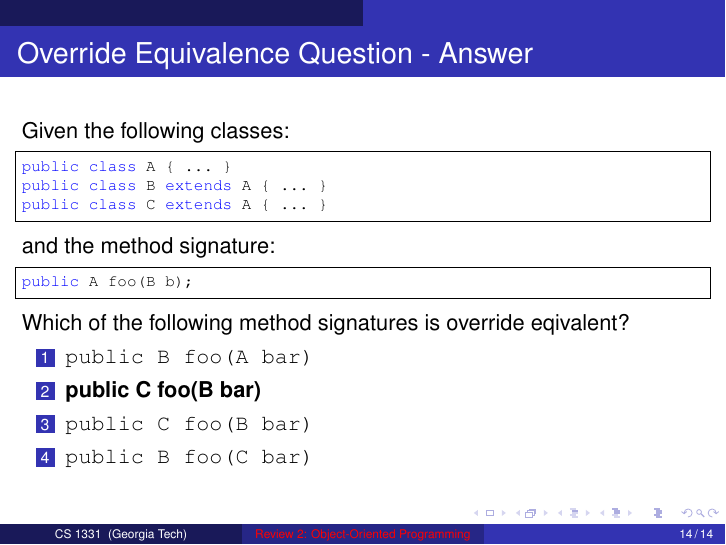
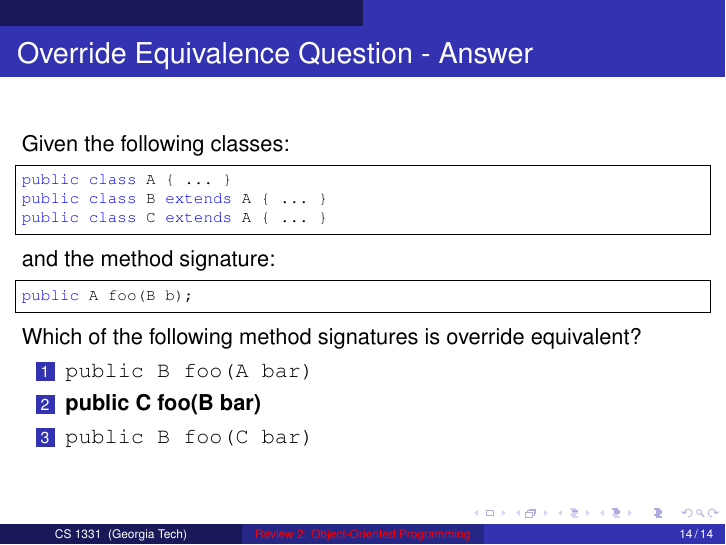
Before and after one commit to cs1331/cs1331.github.io.old, LaTeX slides (slides/review2.tex): page 14 of 14. Compiled offline with pdfLaTeX.

Commit message:
Fix typo and answer, remove Battlefront

```diff
--- a/slides/review2.tex
+++ b/slides/review2.tex
@@ -318,11 +318,10 @@ and the method signature:
 public A foo(B b);
 \end{lstlisting}
 
-Which of the following method signatures is override eqivalent?
+Which of the following method signatures is override equivalent?
 
 \begin{enumerate}
 \item {\tt public B foo(A bar)}
-\item {\tt public C foo(B bar)}
 \item {\tt public C foo(B bar)}
 \item {\tt public B foo(C bar)}
 \end{enumerate}
@@ -348,12 +347,11 @@ and the method signature:
 public A foo(B b);
 \end{lstlisting}
 
-Which of the following method signatures is override eqivalent?
+Which of the following method signatures is override equivalent?
 
 \begin{enumerate}
 \item {\tt public B foo(A bar)}
 \item {\tt {\bf public C foo(B bar)}}
-\item {\tt public C foo(B bar)}
 \item {\tt public B foo(C bar)}
 \end{enumerate}
 
```
Also changed, not shown: slides/review2.pdf, 1 other file.
